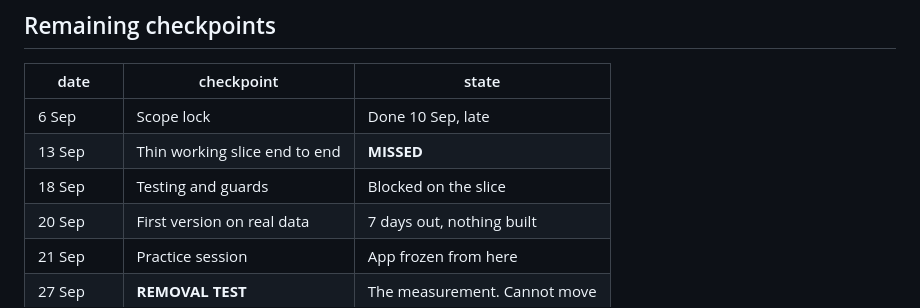
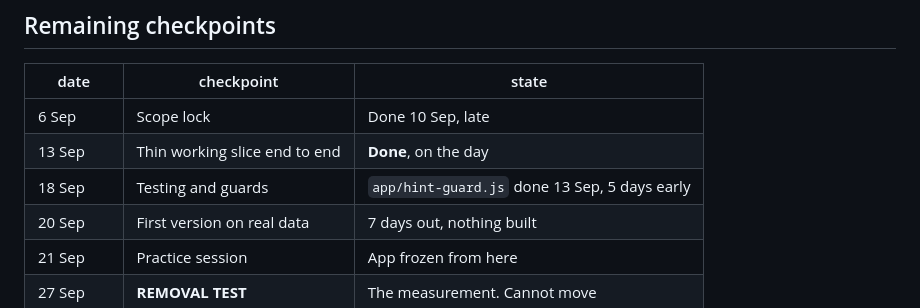
Before and after one commit to vikrantnegi/withholding-pilot, a Markdown page: STATUS.md, the part around one of its changes. Drawn GitHub-style.

```diff
--- a/STATUS.md
+++ b/STATUS.md
@@ -150,8 +155,8 @@ writing item 1.
 | date | checkpoint | state |
 |---|---|---|
 | 6 Sep | Scope lock | Done 10 Sep, late |
-| 13 Sep | Thin working slice end to end | **MISSED** |
-| 18 Sep | Testing and guards | Blocked on the slice |
+| 13 Sep | Thin working slice end to end | **Done**, on the day |
+| 18 Sep | Testing and guards | `app/hint-guard.js` done 13 Sep, 5 days early |
 | 20 Sep | First version on real data | 7 days out, nothing built |
 | 21 Sep | Practice session | App frozen from here |
 | 27 Sep | **REMOVAL TEST** | The measurement. Cannot move |
```
Also changed, not shown: other parts of STATUS.md (+13 -7 lines).
